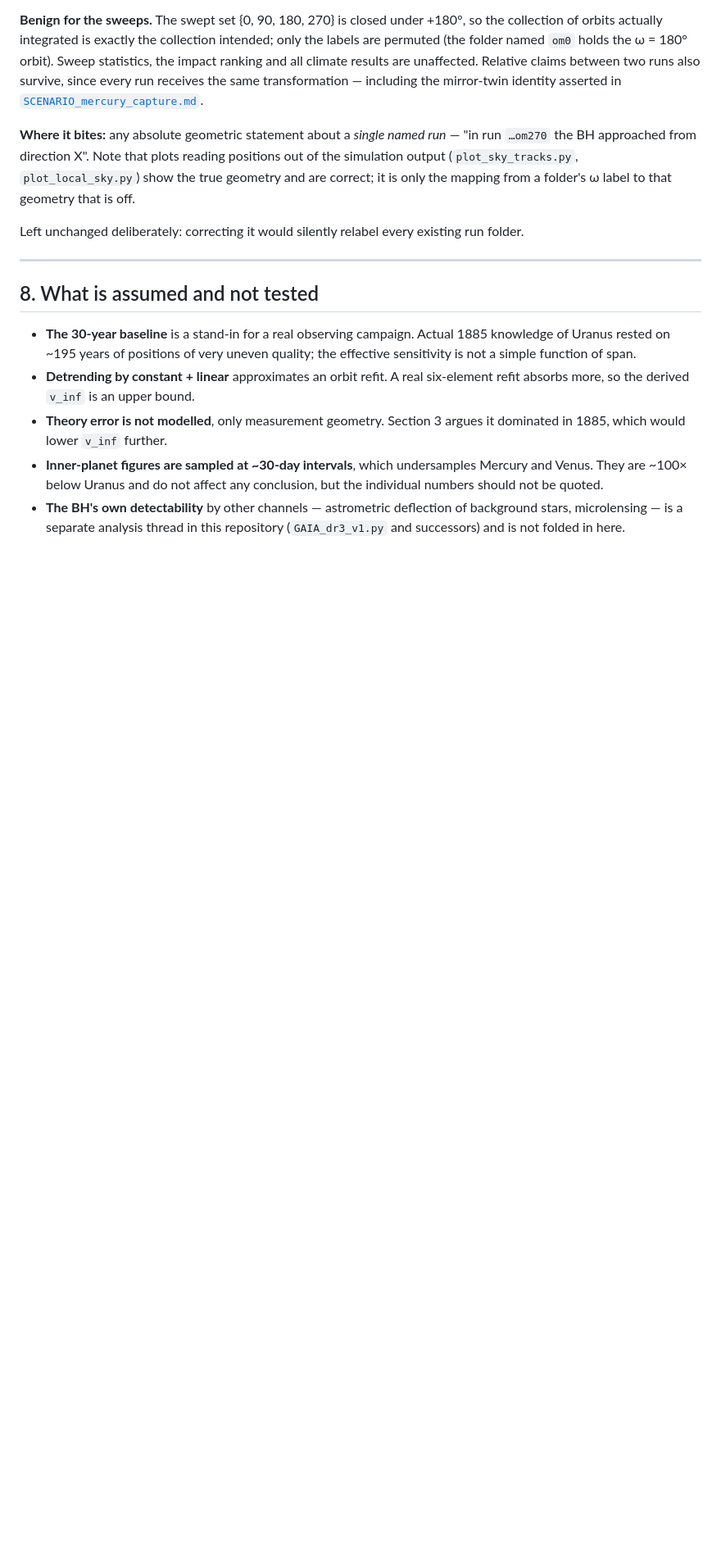
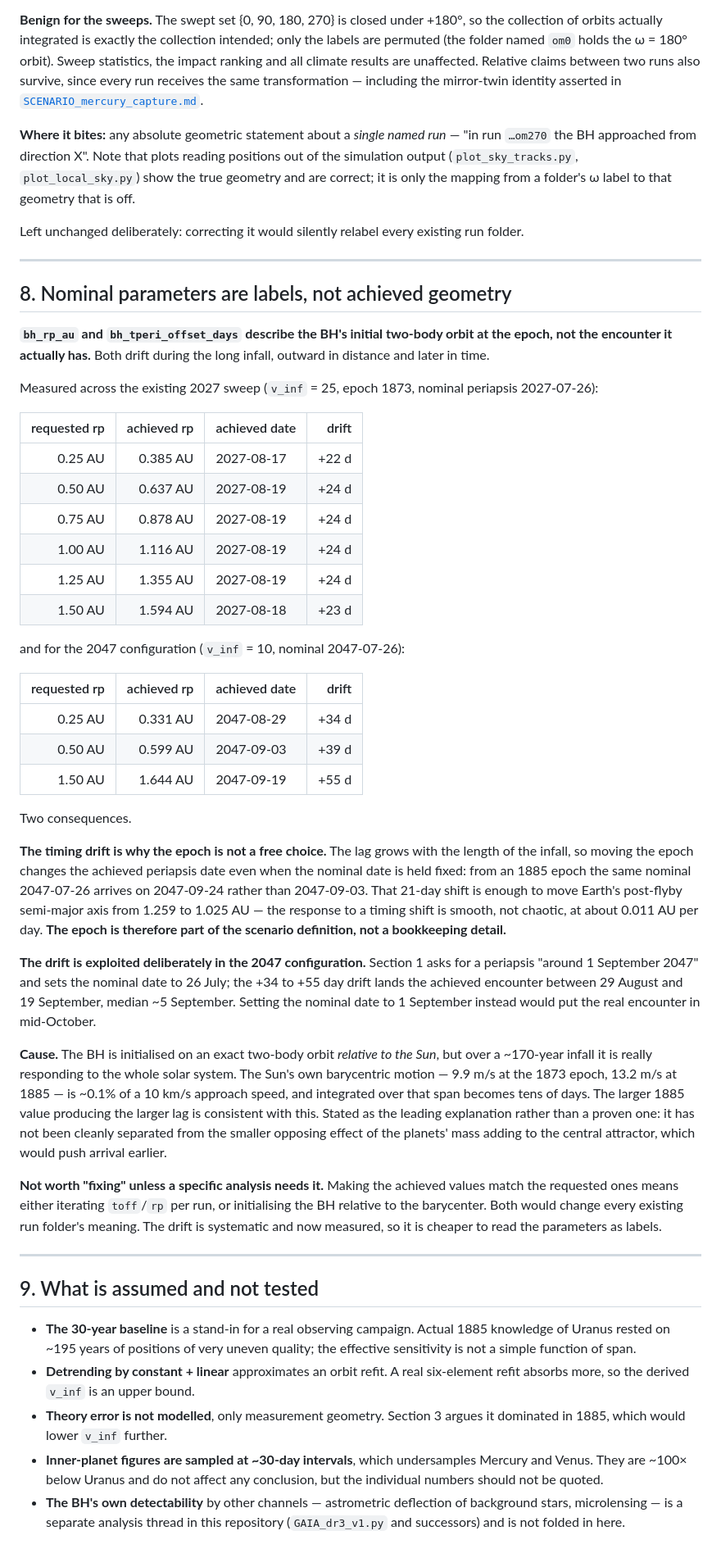
Before and after one commit to mtorri65/BlackHoleEncounter, a Markdown page: SCENARIO_2047_assumptions.md, the part around the change. Shown at 82% size. Drawn GitHub-style; blank space fills up the shorter version.

```diff
--- a/SCENARIO_2047_assumptions.md
+++ b/SCENARIO_2047_assumptions.md
@@ -318,7 +318,67 @@ run folder.
 
 ---
 
-## 8. What is assumed and not tested
+## 8. Nominal parameters are labels, not achieved geometry
+
+**`bh_rp_au` and `bh_tperi_offset_days` describe the BH's initial two-body orbit
+at the epoch, not the encounter it actually has.** Both drift during the long
+infall, outward in distance and later in time.
+
+Measured across the existing 2027 sweep (`v_inf` = 25, epoch 1873, nominal
+periapsis 2027-07-26):
+
+| requested rp | achieved rp | achieved date | drift |
+|---:|---:|---|---:|
+| 0.25 AU | 0.385 AU | 2027-08-17 | +22 d |
+| 0.50 AU | 0.637 AU | 2027-08-19 | +24 d |
+| 0.75 AU | 0.878 AU | 2027-08-19 | +24 d |
+| 1.00 AU | 1.116 AU | 2027-08-19 | +24 d |
+| 1.25 AU | 1.355 AU | 2027-08-19 | +24 d |
+| 1.50 AU | 1.594 AU | 2027-08-18 | +23 d |
+
+and for the 2047 configuration (`v_inf` = 10, nominal 2047-07-26):
+
+| requested rp | achieved rp | achieved date | drift |
+|---:|---:|---|---:|
+| 0.25 AU | 0.331 AU | 2047-08-29 | +34 d |
+| 0.50 AU | 0.599 AU | 2047-09-03 | +39 d |
+| 1.50 AU | 1.644 AU | 2047-09-19 | +55 d |
+
+Two consequences.
+
+**The timing drift is why the epoch is not a free choice.** The lag grows with
+the length of the infall, so moving the epoch changes the achieved periapsis date
+even when the nominal date is held fixed: from an 1885 epoch the same nominal
+2047-07-26 arrives on 2047-09-24 rather than 2047-09-03. That 21-day shift is
+enough to move Earth's post-flyby semi-major axis from 1.259 to 1.025 AU — the
+response to a timing shift is smooth, not chaotic, at about 0.011 AU per day.
+**The epoch is therefore part of the scenario definition, not a bookkeeping
+detail.**
+
+**The drift is exploited deliberately in the 2047 configuration.** Section 1
+asks for a periapsis "around 1 September 2047" and sets the nominal date to
+26 July; the +34 to +55 day drift lands the achieved encounter between 29 August
+and 19 September, median ~5 September. Setting the nominal date to 1 September
+instead would put the real encounter in mid-October.
+
+**Cause.** The BH is initialised on an exact two-body orbit *relative to the
+Sun*, but over a ~170-year infall it is really responding to the whole solar
+system. The Sun's own barycentric motion — 9.9 m/s at the 1873 epoch, 13.2 m/s
+at 1885 — is ~0.1% of a 10 km/s approach speed, and integrated over that span
+becomes tens of days. The larger 1885 value producing the larger lag is
+consistent with this. Stated as the leading explanation rather than a proven
+one: it has not been cleanly separated from the smaller opposing effect of the
+planets' mass adding to the central attractor, which would push arrival earlier.
+
+**Not worth "fixing" unless a specific analysis needs it.** Making the achieved
+values match the requested ones means either iterating `toff`/`rp` per run, or
+initialising the BH relative to the barycenter. Both would change every existing
+run folder's meaning. The drift is systematic and now measured, so it is cheaper
+to read the parameters as labels.
+
+---
+
+## 9. What is assumed and not tested
 
 - **The 30-year baseline** is a stand-in for a real observing campaign. Actual
   1885 knowledge of Uranus rested on ~195 years of positions of very uneven
```
Also changed, not shown: SCENARIO_mercury_capture.md (+9 -3 lines), SCENARIO_timeline.md (+28 -16 lines).
